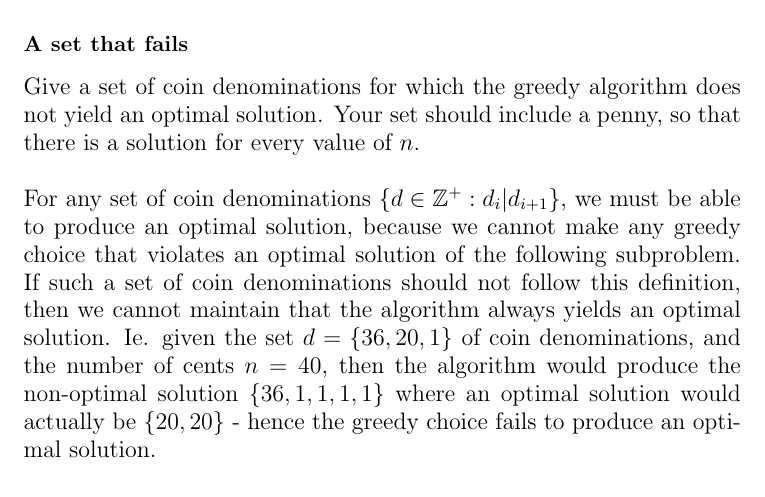
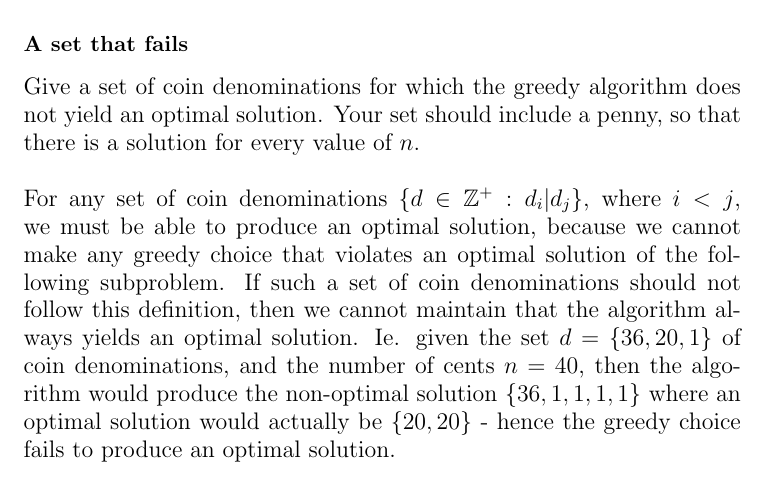
Before and after one commit to CasperBHansen/AD, a LaTeX problem sheet (assignments/04/04.tex): part of page 4 of 5, cut so that both start at the same text. Compiled offline with pdfLaTeX.

Commit message:
Corrected (c).

```diff
--- a/assignments/04/04.tex
+++ b/assignments/04/04.tex
@@ -179,10 +179,10 @@ does not yield an optimal solution. Your set should include a penny, so
 that there is a solution for every value of $n$.}
 \\\\
 For any set of coin denominations
-$\{d \in \mathbb{Z}^{+} : d_i | d_{i+1}\}$, we must be able to produce an
-optimal solution, because we cannot make any greedy choice that violates an
-optimal solution of the following subproblem. If such a set of coin
-denominations should not follow this definition, then we cannot maintain
+$\{d \in \mathbb{Z}^{+} : d_i | d_{j}\}$, where $i < j$, we must be able to
+produce an optimal solution, because we cannot make any greedy choice that
+violates an optimal solution of the following subproblem. If such a set of
+coin denominations should not follow this definition, then we cannot maintain
 that the algorithm always yields an optimal solution. Ie. given the set
 $d = \{36, 20, 1\}$ of coin denominations, and the number of cents $n = 40$,
 then the algorithm would produce the non-optimal solution $\{36, 1, 1, 1, 1\}$
```
